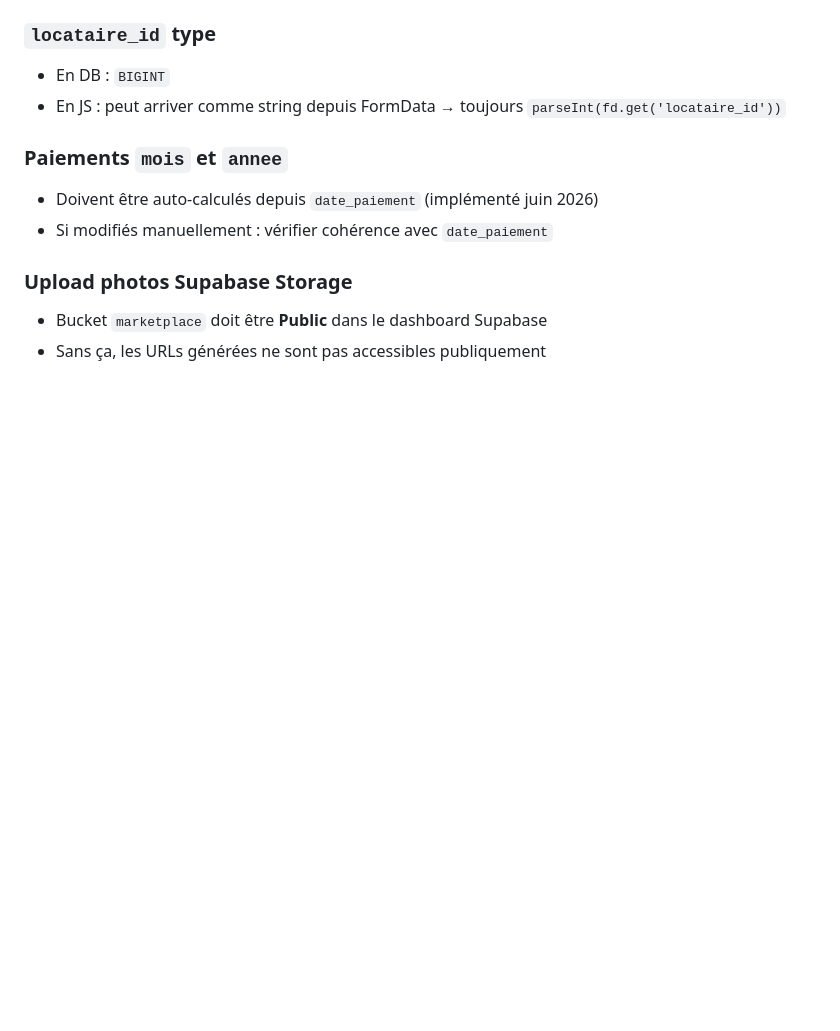
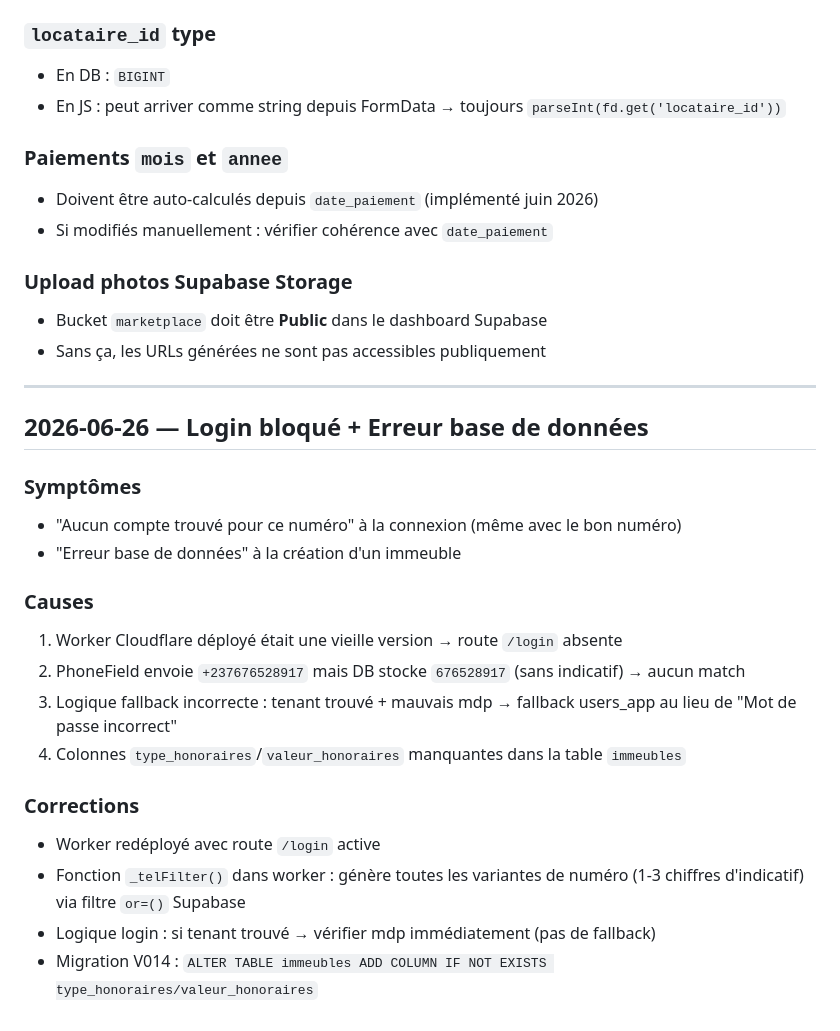
Before and after one commit to fofefranklin57-rgb/immogest, a Markdown page: ERROR_LOG.md, the part around the change. GitHub-like rendering; blank space fills up the shorter version.

Commit message:
docs: ERROR_LOG session 26 juin — login bloqué + erreur immeubles

```diff
--- a/ERROR_LOG.md
+++ b/ERROR_LOG.md
@@ -199,3 +199,22 @@ Format : `[DATE] FICHIER — Erreur → Solution`
 ### Upload photos Supabase Storage
 - Bucket `marketplace` doit être **Public** dans le dashboard Supabase
 - Sans ça, les URLs générées ne sont pas accessibles publiquement
+
+---
+## 2026-06-26 — Login bloqué + Erreur base de données
+
+### Symptômes
+- "Aucun compte trouvé pour ce numéro" à la connexion (même avec le bon numéro)
+- "Erreur base de données" à la création d'un immeuble
+
+### Causes
+1. Worker Cloudflare déployé était une vieille version → route `/login` absente
+2. PhoneField envoie `+237676528917` mais DB stocke `676528917` (sans indicatif) → aucun match
+3. Logique fallback incorrecte : tenant trouvé + mauvais mdp → fallback users_app au lieu de "Mot de passe incorrect"
+4. Colonnes `type_honoraires`/`valeur_honoraires` manquantes dans la table `immeubles`
+
+### Corrections
+- Worker redéployé avec route `/login` active
+- Fonction `_telFilter()` dans worker : génère toutes les variantes de numéro (1-3 chiffres d'indicatif) via filtre `or=()` Supabase
+- Logique login : si tenant trouvé → vérifier mdp immédiatement (pas de fallback)
+- Migration V014 : `ALTER TABLE immeubles ADD COLUMN IF NOT EXISTS type_honoraires/valeur_honoraires`
```
